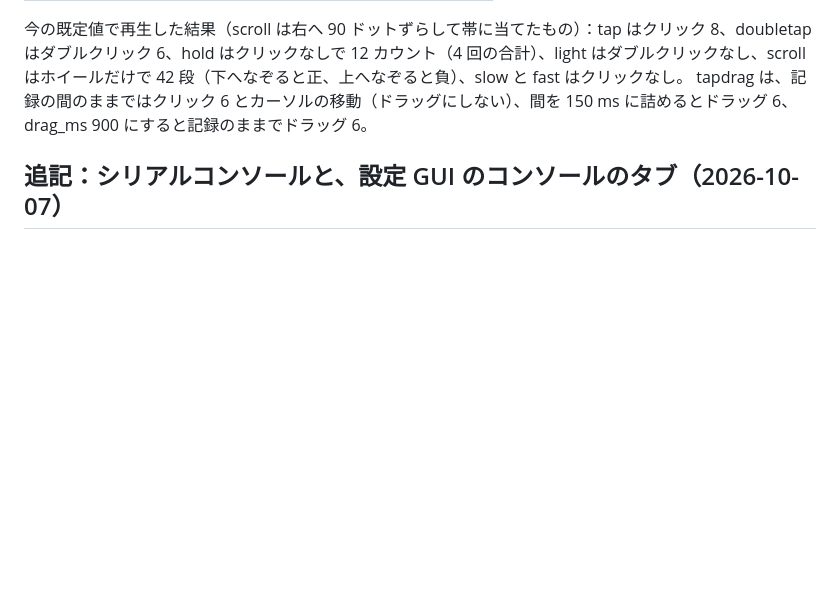
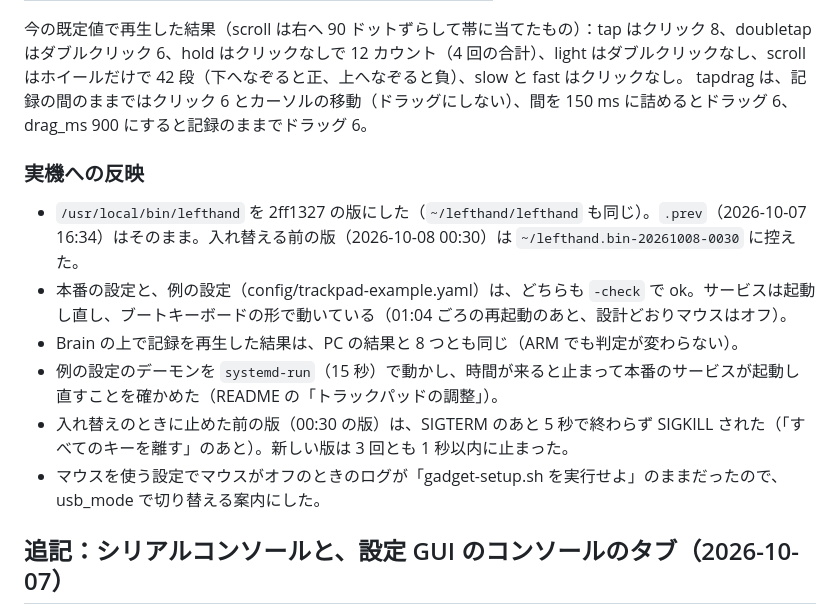
Before and after one commit to EndoHizumi/brain-deck, a Markdown page: REPORT.md, the part around the change. Drawn GitHub-style; blank space fills up the shorter version.

Commit message:
作業の記録に、トラックパッドの既定値の実機への反映を書く
Co-Authored-By: Claude Opus 5.5 <noreply@anthropic.com>

```diff
--- a/REPORT.md
+++ b/REPORT.md
@@ -55,6 +55,16 @@ Brain で動きごとにタッチを記録し（`tools/record-touch.sh`、8 つ
 
 今の既定値で再生した結果（scroll は右へ 90 ドットずらして帯に当てたもの）：tap はクリック 8、doubletap はダブルクリック 6、hold はクリックなしで 12 カウント（4 回の合計）、light はダブルクリックなし、scroll はホイールだけで 42 段（下へなぞると正、上へなぞると負）、slow と fast はクリックなし。
 tapdrag は、記録の間のままではクリック 6 とカーソルの移動（ドラッグにしない）、間を 150 ms に詰めるとドラッグ 6、drag_ms 900 にすると記録のままでドラッグ 6。
+
+### 実機への反映
+
+- `/usr/local/bin/lefthand` を 2ff1327 の版にした（`~/lefthand/lefthand` も同じ）。`.prev`（2026-10-07 16:34）はそのまま。入れ替える前の版（2026-10-08 00:30）は `~/lefthand.bin-20261008-0030` に控えた。
+- 本番の設定と、例の設定（config/trackpad-example.yaml）は、どちらも `-check` で ok。サービスは起動し直し、ブートキーボードの形で動いている（01:04 ごろの再起動のあと、設計どおりマウスはオフ）。
+- Brain の上で記録を再生した結果は、PC の結果と 8 つとも同じ（ARM でも判定が変わらない）。
+- 例の設定のデーモンを `systemd-run`（15 秒）で動かし、時間が来ると止まって本番のサービスが起動し直すことを確かめた（README の「トラックパッドの調整」）。
+- 入れ替えのときに止めた前の版（00:30 の版）は、SIGTERM のあと 5 秒で終わらず SIGKILL された（「すべてのキーを離す」のあと）。新しい版は 3 回とも 1 秒以内に止まった。
+- マウスを使う設定でマウスがオフのときのログが「gadget-setup.sh を実行せよ」のままだったので、usb_mode で切り替える案内にした。
+
 
 ## 追記：シリアルコンソールと、設定 GUI のコンソールのタブ（2026-10-07）
 
```
